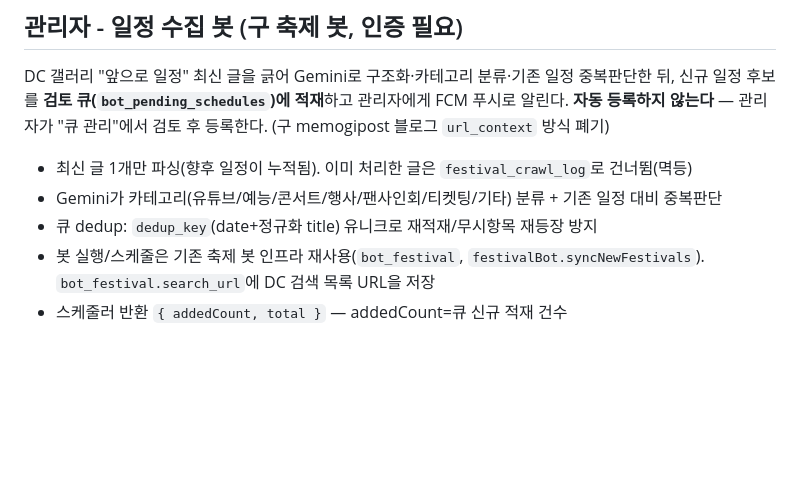
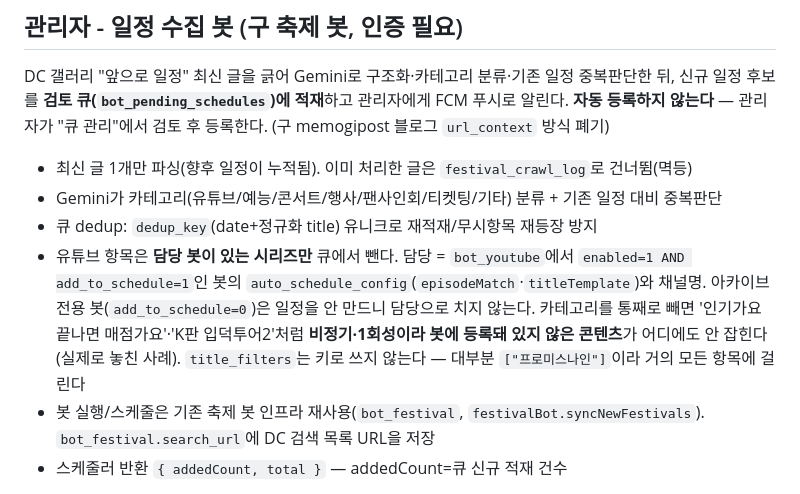
Before and after one commit to caadiq/fromlog, a Markdown page: docs/api.md, the part around the change. Rendered like a GitHub page; blank space fills up the shorter version.

Commit message:
docs: DC봇의 유튜브 제외 규칙 변경 반영
Co-Authored-By: Claude <noreply@anthropic.com>
Claude-Session: https://claude.ai/code/session_011K1GDZufi9XzbNZSQFJ7js

```diff
--- a/docs/api.md
+++ b/docs/api.md
@@ -490,6 +490,12 @@ DC 갤러리 "앞으로 일정" 최신 글을 긁어 Gemini로 구조화·카테
 - 최신 글 1개만 파싱(향후 일정이 누적됨). 이미 처리한 글은 `festival_crawl_log`로 건너뜀(멱등)
 - Gemini가 카테고리(유튜브/예능/콘서트/행사/팬사인회/티켓팅/기타) 분류 + 기존 일정 대비 중복판단
 - 큐 dedup: `dedup_key`(date+정규화 title) 유니크로 재적재/무시항목 재등장 방지
+- 유튜브 항목은 **담당 봇이 있는 시리즈만** 큐에서 뺀다. 담당 = `bot_youtube`에서
+  `enabled=1 AND add_to_schedule=1`인 봇의 `auto_schedule_config`(`episodeMatch`·`titleTemplate`)와 채널명.
+  아카이브 전용 봇(`add_to_schedule=0`)은 일정을 안 만드니 담당으로 치지 않는다.
+  카테고리를 통째로 빼면 '인기가요 끝나면 매점가요'·'K판 입덕투어2'처럼 **비정기·1회성이라
+  봇에 등록돼 있지 않은 콘텐츠**가 어디에도 안 잡힌다(실제로 놓친 사례).
+  `title_filters`는 키로 쓰지 않는다 — 대부분 `["프로미스나인"]`이라 거의 모든 항목에 걸린다
 - 봇 실행/스케줄은 기존 축제 봇 인프라 재사용(`bot_festival`, `festivalBot.syncNewFestivals`).
   `bot_festival.search_url`에 DC 검색 목록 URL을 저장
 - 스케줄러 반환 `{ addedCount, total }` — addedCount=큐 신규 적재 건수
```
